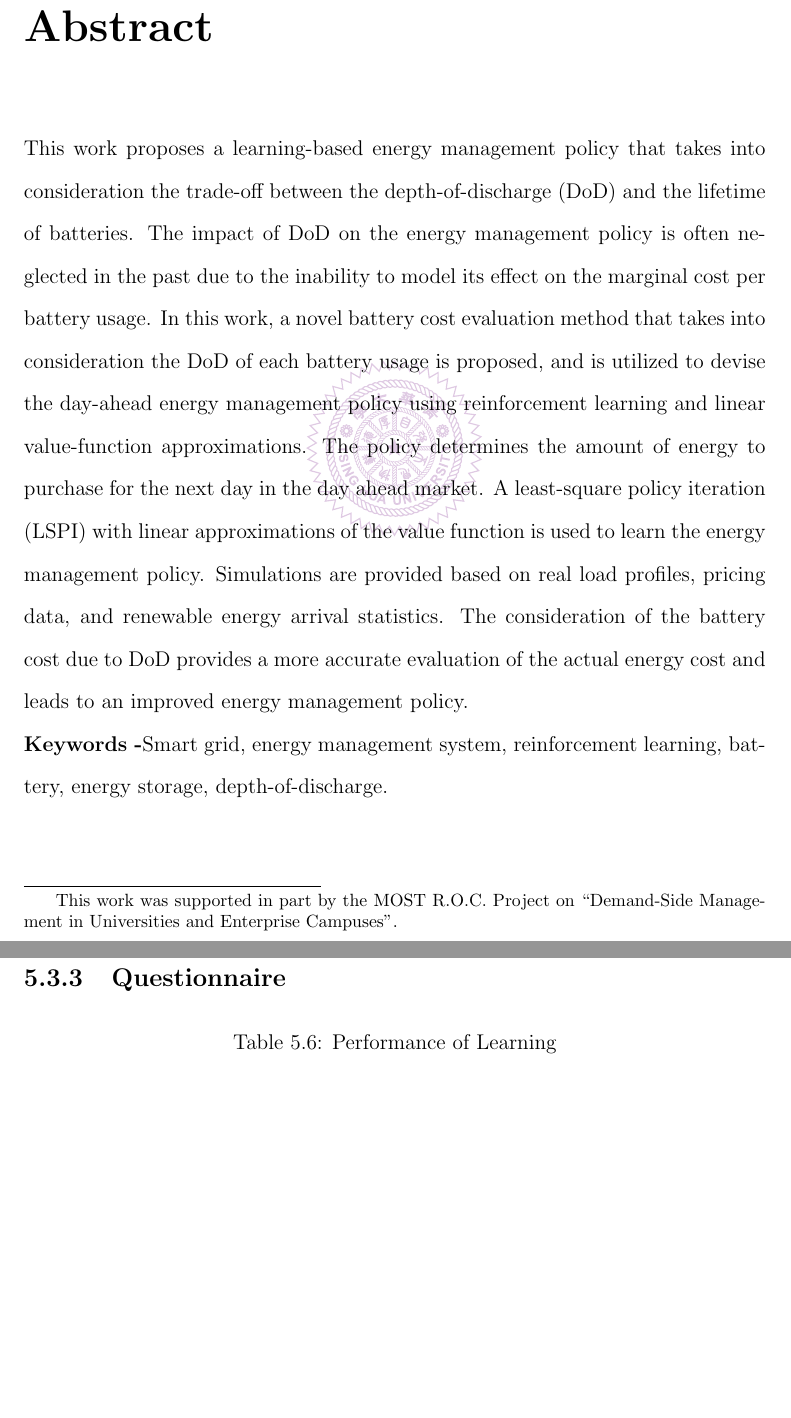
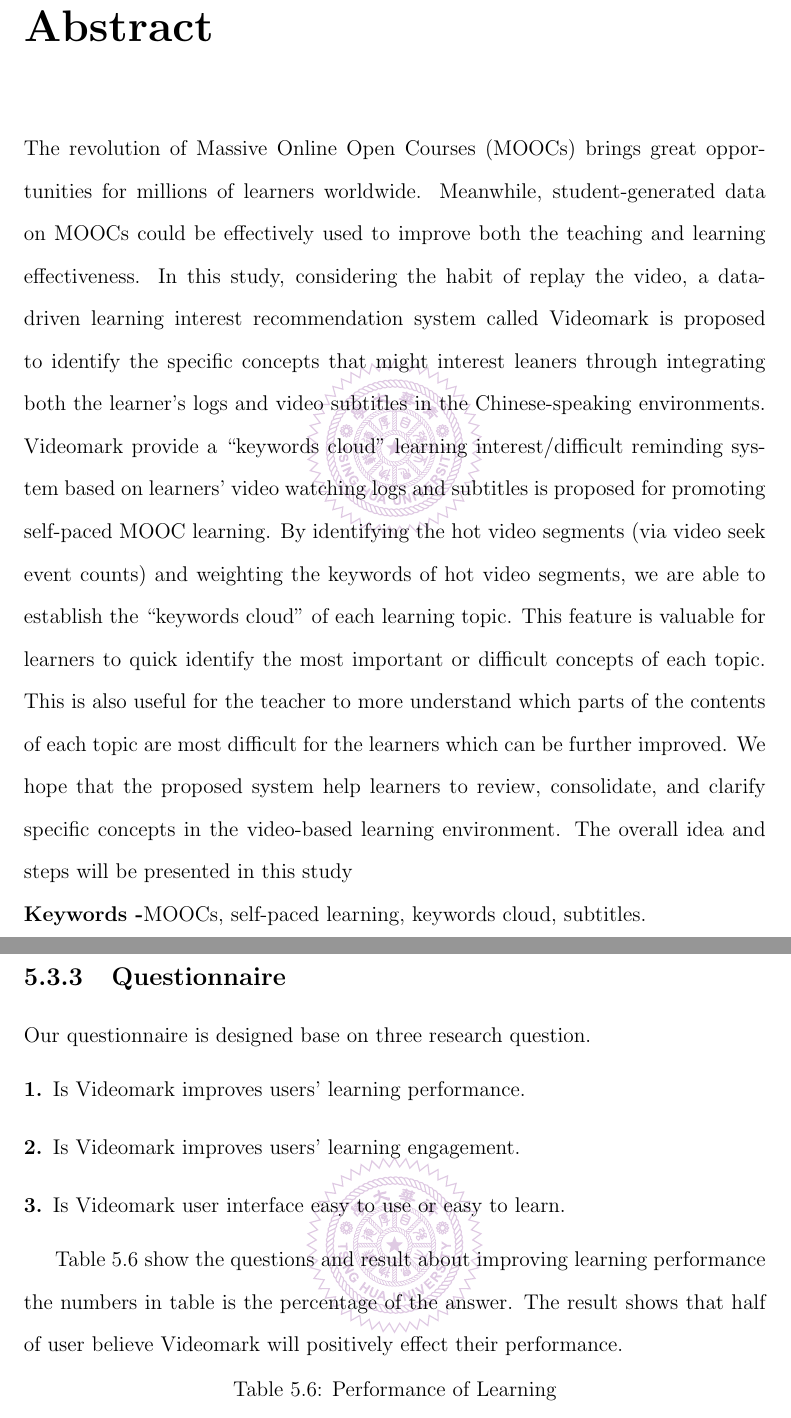
Before and after one commit to vicky-sunshine/master-thesis, a LaTeX thesis (template.tex, which reads chapter/abstract.tex, chapter/experiment.tex): two parts of pages 2 and 48 of 56, joined at a grey line, cut so that both start at the same text, the shorter picture padded with empty space. Compiled offline with pdfLaTeX.

Commit message:
update all data

```diff
--- a/chapter/abstract.tex
+++ b/chapter/abstract.tex
@@ -1,5 +1,13 @@
 \chapter*{Abstract}
+The revolution of Massive Online Open Courses (MOOCs) brings great opportunities for millions of learners worldwide. Meanwhile, student-generated data on MOOCs could be effectively used to improve both the teaching and learning effectiveness.
+In this study, considering the habit of replay the video, a data-driven learning interest recommendation system called Videomark is proposed to identify the specific concepts that might interest leaners through integrating both the learner’s logs and video subtitles in the Chinese-speaking environments.
+Videomark provide a “keywords cloud” learning interest/difficult reminding system based on learners’ video watching logs and subtitles is proposed for promoting self-paced MOOC learning.
+By identifying the hot video segments (via video seek event counts) and weighting the keywords of hot video segments, we are able to establish the “keywords cloud” of each learning topic.
+This feature is valuable for learners to quick identify the most important or difficult concepts of each topic.
+This is also useful for the teacher to more understand which parts of the contents of each topic are most difficult for the learners which can be further improved.
+We hope that the proposed system help learners to review, consolidate, and clarify specific concepts in the video-based learning environment.
+The overall idea and steps will be presented in this study
 
-This work proposes a learning-based energy management policy that takes into consideration the trade-off between the depth-of-discharge (DoD) and the lifetime of batteries. The impact of DoD on the energy management policy is often neglected in the past due to the inability to model its effect on the marginal cost per battery usage. In this work, a novel battery cost evaluation method that takes into consideration the DoD of each battery usage is proposed, and is utilized to devise the day-ahead energy management policy using reinforcement learning and linear value-function approximations. The policy determines the amount of energy to purchase for the next day in the day ahead market. A least-square policy iteration (LSPI) with linear approximations of the value function is used to learn the energy management policy. Simulations are provided based on real load profiles, pricing data, and renewable energy arrival statistics. The consideration of the battery cost due to DoD provides a more accurate evaluation of the actual energy cost and leads to an improved energy management policy.{\let\thefootnote\relax\footnotetext{\ThankOne}}
+% {\let\thefootnote\relax\footnotetext{\ThankOne}}
 
-\noindent \textbf{Keywords -}{Smart grid, energy management system, reinforcement learning, battery, energy storage, depth-of-discharge.}
+\noindent \textbf{Keywords -}{MOOCs, self-paced learning, keywords cloud, subtitles.}
--- a/chapter/experiment.tex
+++ b/chapter/experiment.tex
@@ -100,6 +105,15 @@ average forum like give     & 6.95                           & 3.13
 \end{tabular}}
 \end{table}
 \subsection{Questionnaire}
+Our questionnaire is designed base on three research question.
+\begin{description}
+  \item[1.] Is Videomark improves users' learning performance.
+  \item[2.] Is Videomark improves users' learning engagement.
+  \item[3.] Is Videomark user interface easy to use or easy to learn.
+\end{description}
+
+Table \ref{table:questionnairePerformance} show the questions and result about improving learning performance the numbers in table is the percentage of the answer.
+The result shows that half of user believe Videomark will positively effect their performance.
 
 \begin{CJK*}{UTF8}{bsmi}
 \begin{table}[H]
```
Also changed, not shown: chapter/architecture.tex (+8 -8 lines), chapter/experiment.tex (14 more changed lines), 4 other files.
